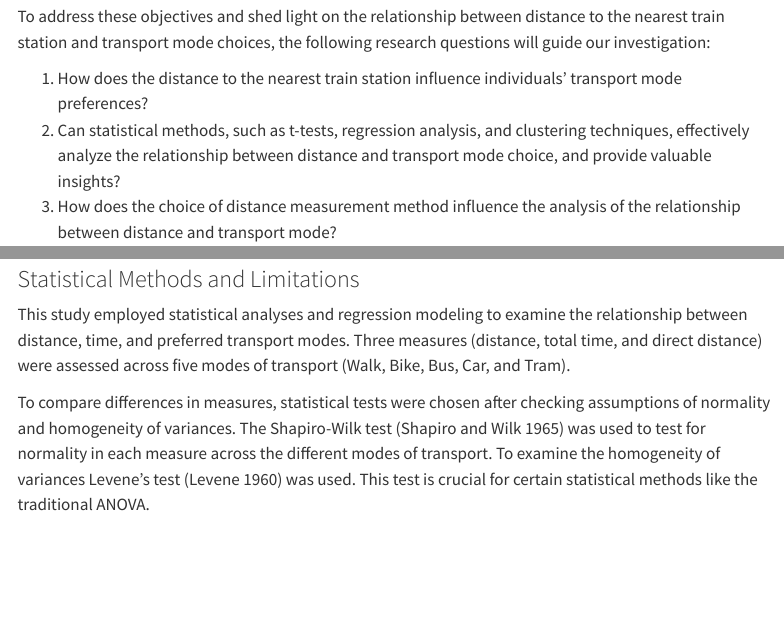
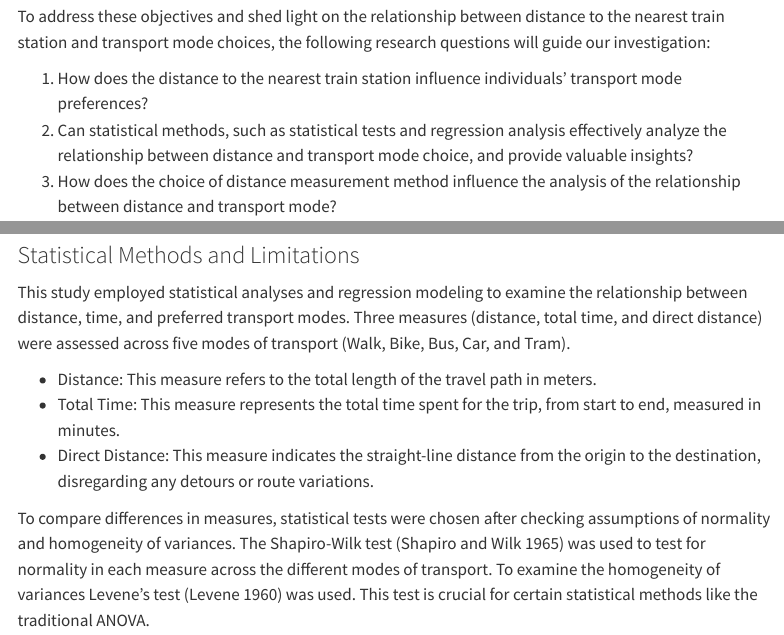
Before and after one commit to pablo-oelbi/pted_semester-project, a Quarto document (index.qmd): the page in a window 1100 px wide, from 880 px down, and a second part further down, joined at a grey line. Rendered offline with R 4.5, knitr and Pandoc in place of Quarto, with nearby package versions; some code elsewhere in the file could not run offline; menus at the side of the page are left out.

Commit message:
added definitions for the measures

```diff
--- a/index.qmd
+++ b/index.qmd
@@ -241,7 +241,7 @@ Second, we aim to examine the role of different distance measurement methods in
 To address these objectives and shed light on the relationship between distance to the nearest train station and transport mode choices, the following research questions will guide our investigation:
 
 1.  How does the distance to the nearest train station influence individuals' transport mode preferences?
-2.  Can statistical methods, such as t-tests, regression analysis, and clustering techniques, effectively analyze the relationship between distance and transport mode choice, and provide valuable insights?
+2.  Can statistical methods, such as statistical tests and regression analysis effectively analyze the relationship between distance and transport mode choice, and provide valuable insights?
 3.  How does the choice of distance measurement method influence the analysis of the relationship between distance and transport mode?
 
 
@@ -537,6 +537,10 @@ create_boxplot(data = posmo_train_related_filtered, value_column =  "total_time"
 ### Statistical Methods and Limitations
 
 This study employed statistical analyses and regression modeling to examine the relationship between distance, time, and preferred transport modes. Three measures (distance, total time, and direct distance) were assessed across five modes of transport (Walk, Bike, Bus, Car, and Tram).
+
+- Distance: This measure refers to the total length of the travel path in meters.
+- Total Time: This measure represents the total time spent for the trip, from start to end, measured in minutes.
+- Direct Distance: This measure indicates the straight-line distance from the origin to the destination, disregarding any detours or route variations.
 
 To compare differences in measures, statistical tests were chosen after checking assumptions of normality and homogeneity of variances. The Shapiro-Wilk test [@shapiro1965] was used to test for normality in each measure across the different modes of transport. To examine the homogeneity of variances Levene's test [@levene1960] was used. This test is crucial for certain statistical methods like the traditional ANOVA.
 
```
